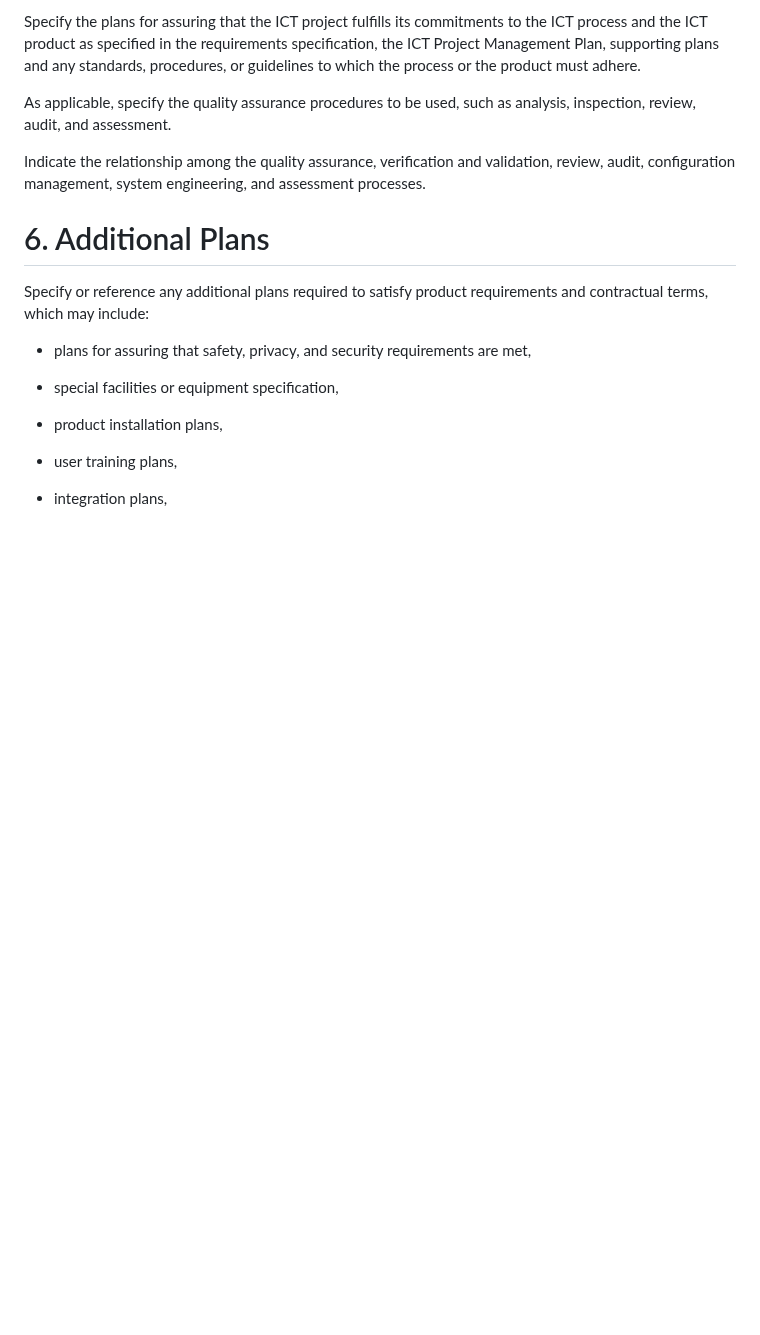
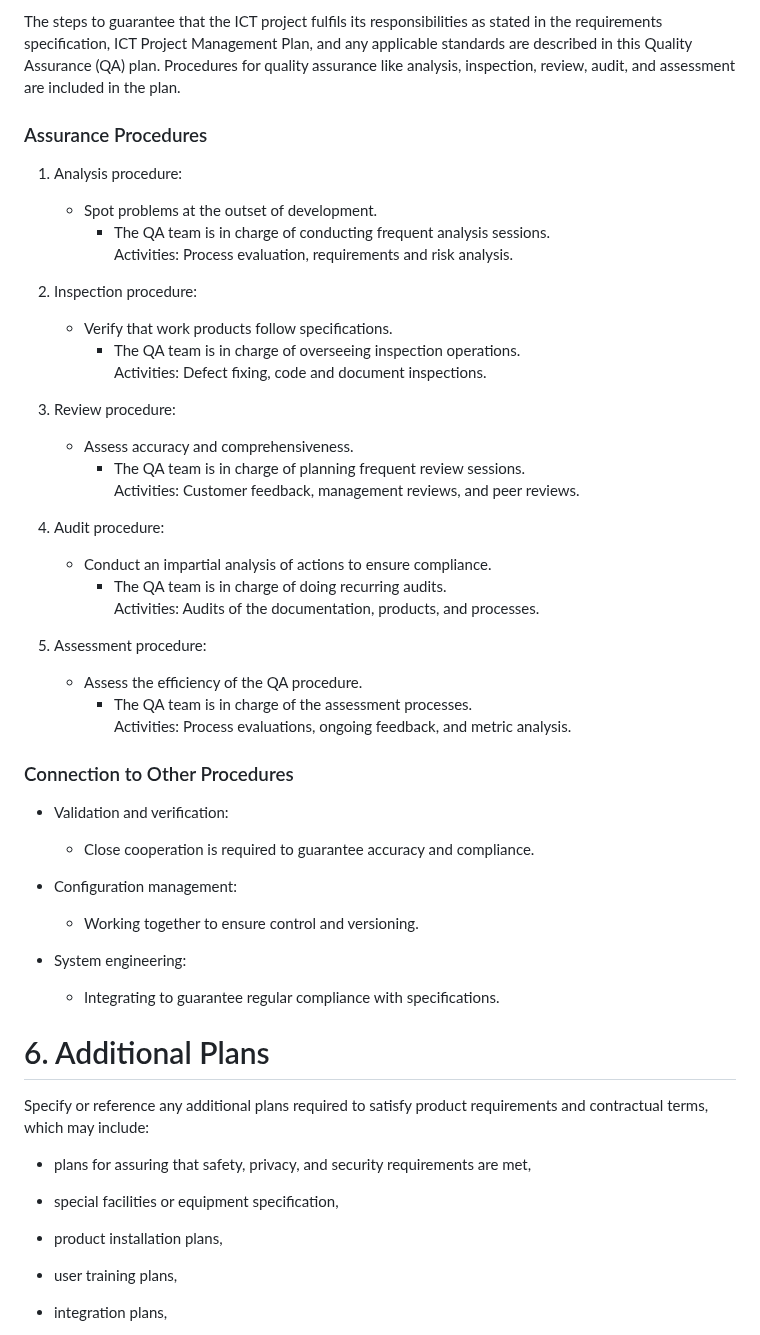
Before and after one commit to Developik/comp4050, a Markdown page: a5/SPMP.md, the part around one of its changes. Drawn GitHub-style; blank space fills up the shorter version.

```diff
--- a/a5/SPMP.md
+++ b/a5/SPMP.md
@@ -479,9 +527,43 @@ Specify or reference the quality assurance plan for the ICT project, containing
 
-Specify the plans for assuring that the ICT project fulfills its commitments to the ICT process and the ICT product as specified in the requirements specification, the ICT Project Management Plan, supporting plans and any standards, procedures, or guidelines to which the process or the product must adhere.
+The steps to guarantee that the ICT project fulfils its responsibilities as stated in the requirements specification, ICT Project Management Plan, and any applicable standards are described in this Quality Assurance (QA) plan. Procedures for quality assurance like analysis, inspection, review, audit, and assessment are included in the plan.
 
-As applicable, specify the quality assurance procedures to be used, such as analysis, inspection, review, audit, and assessment.
+### Assurance Procedures
 
-Indicate the relationship among the quality assurance, verification and validation, review, audit, configuration management, system engineering, and assessment processes.
+1. Analysis procedure:
+   - Spot problems at the outset of development.
+      -  The QA team is in charge of conducting frequent analysis sessions.<br>
+Activities: Process evaluation, requirements and risk analysis.
+
+2. Inspection procedure:
+   - Verify that work products follow specifications.
+      -  The QA team is in charge of overseeing inspection operations.<br>
+Activities: Defect fixing, code and document inspections.
+
+3. Review procedure:
+   - Assess accuracy and comprehensiveness.
+      -  The QA team is in charge of planning frequent review sessions.<br>
+Activities: Customer feedback, management reviews, and peer reviews.
+
+4. Audit procedure:
+   - Conduct an impartial analysis of actions to ensure compliance.
+      -  The QA team is in charge of doing recurring audits. <br>
+Activities: Audits of the documentation, products, and processes.
+
+5. Assessment procedure:
+   - Assess the efficiency of the QA procedure.
+      -  The QA team is in charge of the assessment processes. <br>
+Activities: Process evaluations, ongoing feedback, and metric analysis.
+
+### Connection to Other Procedures
+
+- Validation and verification:
+   -  Close cooperation is required to guarantee accuracy and compliance.
+
+- Configuration management:
+   -  Working together to ensure control and versioning.
+
+- System engineering:
+   -  Integrating to guarantee regular compliance with specifications.
 
 # 6. Additional Plans
 
```
Also changed, not shown: other parts of a5/SPMP.md (+61 -13 lines).
